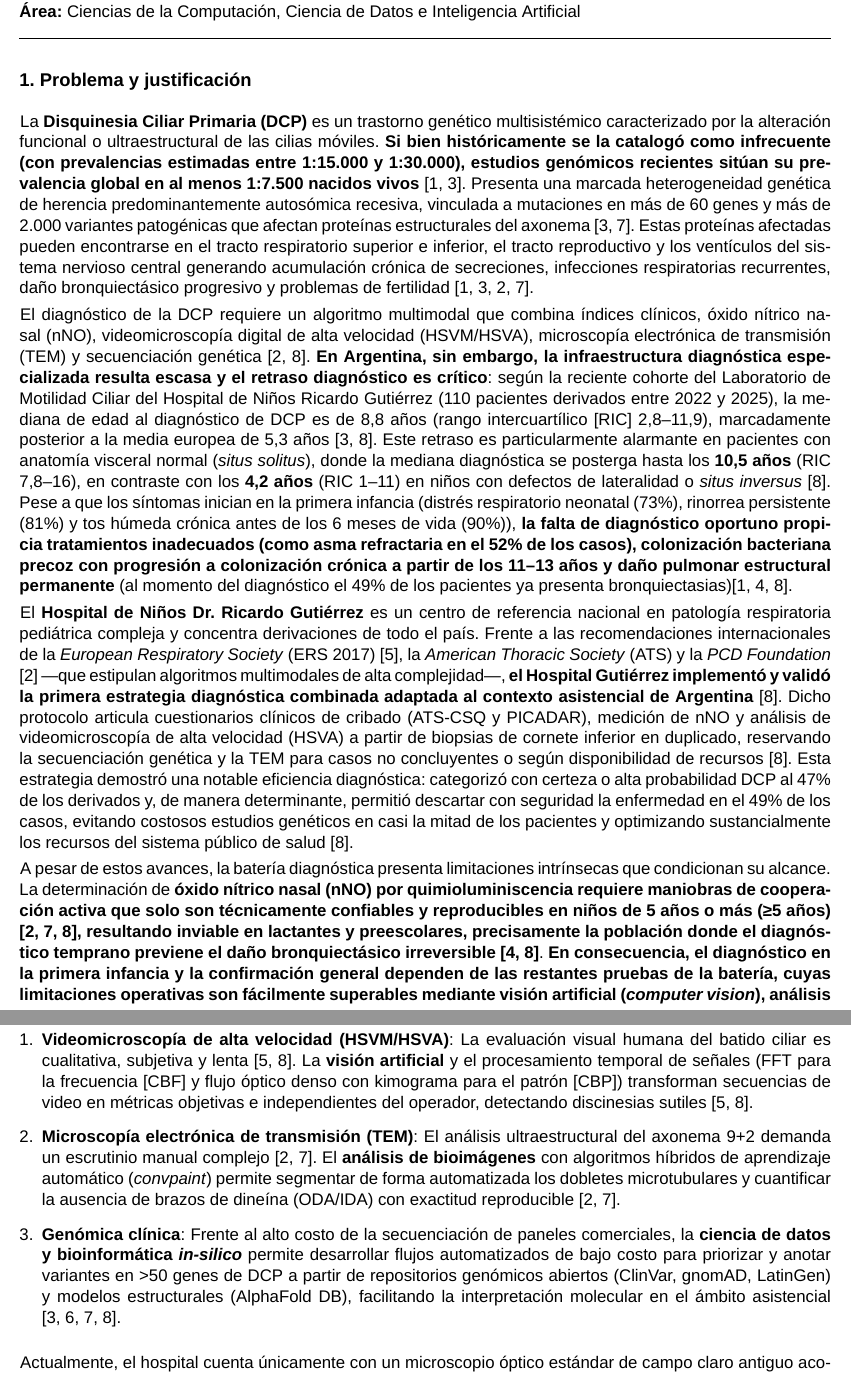
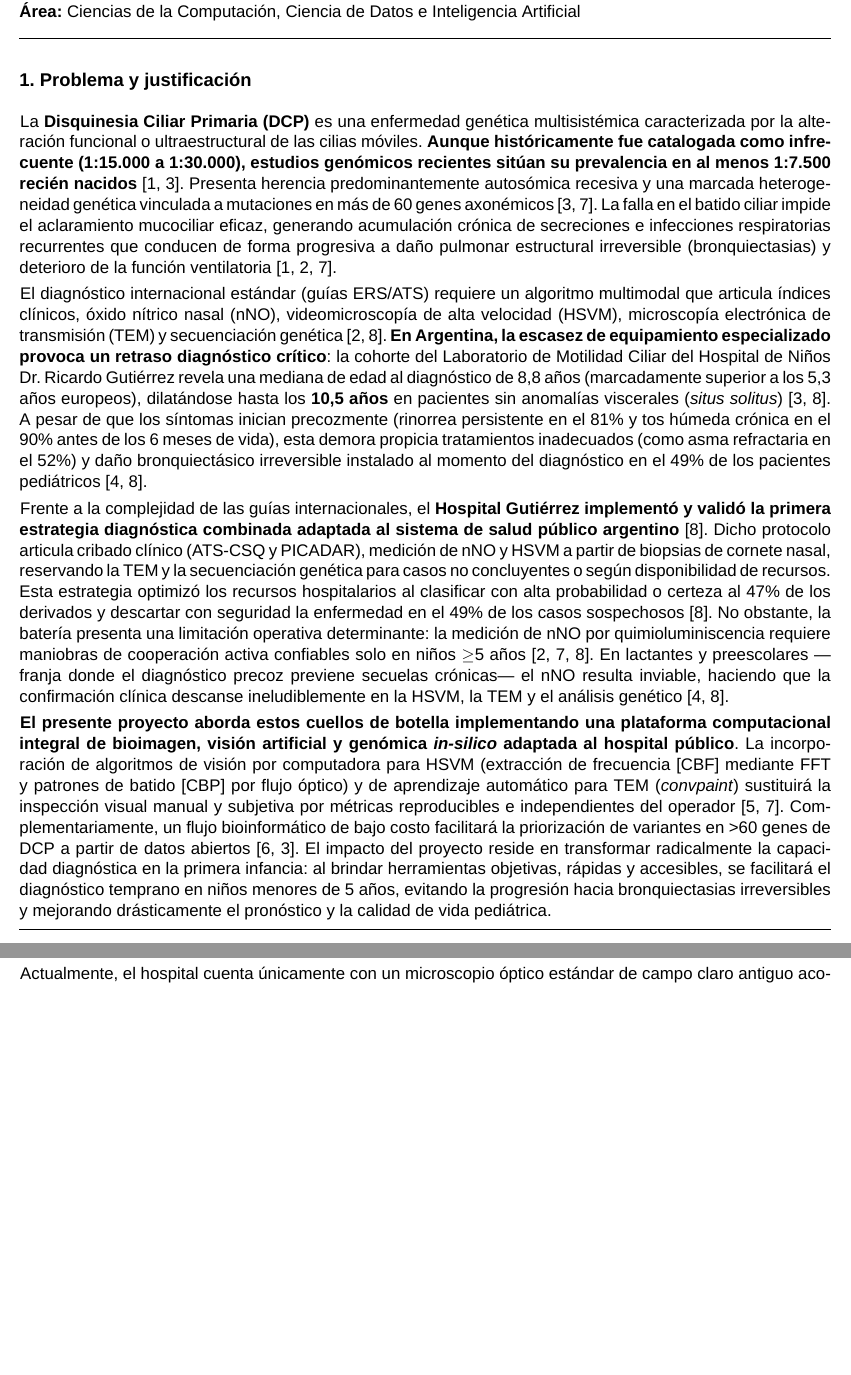
Before and after one commit to acorbat/leonardo, a LaTeX document (MEMORIA_TECNICA.tex): two parts of pages 1 and 2 of 5, joined at a grey line, cut so that both start at the same text, the shorter picture padded with empty space. Compiled offline with XeLaTeX; a missing font is replaced by an installed copy or a similar font.

Commit message:
Shorten Introduction

```diff
--- a/MEMORIA_TECNICA.tex
+++ b/MEMORIA_TECNICA.tex
@@ -30,17 +30,13 @@
 
 \subsection*{1. Problema y justificación}
 
-La \textbf{Disquinesia Ciliar Primaria (DCP)} es un trastorno genético multisistémico caracterizado por la alteración funcional o ultraestructural de las cilias móviles. \textbf{Si bien históricamente se la catalogó como infrecuente (con prevalencias estimadas entre 1:15.000 y 1:30.000), estudios genómicos recientes sitúan su prevalencia global en al menos 1:7.500 nacidos vivos} \cite{Robson2025,Collison2025}. Presenta una marcada heterogeneidad genética de herencia predominantemente autosómica recesiva, vinculada a mutaciones en más de 60 genes y más de 2.000 variantes patogénicas que afectan proteínas estructurales del axonema \cite{Collison2025,Wrona2025}. Estas proteínas afectadas pueden encontrarse en el tracto respiratorio superior e inferior, el tracto reproductivo y los ventículos del sistema nervioso central generando acumulación crónica de secreciones, infecciones respiratorias recurrentes, daño bronquiectásico progresivo y problemas de fertilidad \cite{Robson2025,Collison2025,Shapiro2015,Wrona2025}.
+La \textbf{Disquinesia Ciliar Primaria (DCP)} es una enfermedad genética multisistémica caracterizada por la alteración funcional o ultraestructural de las cilias móviles. \textbf{Aunque históricamente fue catalogada como infrecuente (1:15.000 a 1:30.000), estudios genómicos recientes sitúan su prevalencia en al menos 1:7.500 recién nacidos} \cite{Robson2025,Collison2025}. Presenta herencia predominantemente autosómica recesiva y una marcada heterogeneidad genética vinculada a mutaciones en más de 60 genes axonémicos \cite{Collison2025,Wrona2025}. La falla en el batido ciliar impide el aclaramiento mucociliar eficaz, generando acumulación crónica de secreciones e infecciones respiratorias recurrentes que conducen de forma progresiva a daño pulmonar estructural irreversible (bronquiectasias) y deterioro de la función ventilatoria \cite{Robson2025,Shapiro2015,Wrona2025}.
 
-El diagnóstico de la DCP requiere un algoritmo multimodal que combina índices clínicos, óxido nítrico nasal (nNO), videomicroscopía digital de alta velocidad (HSVM/HSVA), microscopía electrónica de transmisión (TEM) y secuenciación genética \cite{Shapiro2015,Balinotti2026}. \textbf{En Argentina, sin embargo, la infraestructura diagnóstica especializada resulta escasa y el retraso diagnóstico es crítico}: según la reciente cohorte del Laboratorio de Motilidad Ciliar del Hospital de Niños Ricardo Gutiérrez (110 pacientes derivados entre 2022 y 2025), la mediana de edad al diagnóstico de DCP es de 8,8 años (rango intercuartílico [RIC] 2,8–11,9), marcadamente posterior a la media europea de 5,3 años \cite{Collison2025,Balinotti2026}. Este retraso es particularmente alarmante en pacientes con anatomía visceral normal (\textit{situs solitus}), donde la mediana diagnóstica se posterga hasta los \textbf{10,5 años} (RIC 7,8–16), en contraste con los \textbf{4,2 años} (RIC 1–11) en niños con defectos de lateralidad o \textit{situs inversus} \cite{Balinotti2026}. Pese a que los síntomas inician en la primera infancia (distrés respiratorio neonatal (73\%), rinorrea persistente (81\%) y tos húmeda crónica antes de los 6 meses de vida (90\%)), \textbf{la falta de diagnóstico oportuno propicia tratamientos inadecuados (como asma refractaria en el 52\% de los casos), colonización bacteriana precoz con progresión a colonización crónica a partir de los 11–13 años y daño pulmonar estructural permanente} (al momento del diagnóstico el 49\% de los pacientes ya presenta bronquiectasias)\cite{Robson2025,ComiteNeumonologia2020,Balinotti2026}.
+El diagnóstico internacional estándar (guías ERS/ATS) requiere un algoritmo multimodal que articula índices clínicos, óxido nítrico nasal (nNO), videomicroscopía de alta velocidad (HSVM), microscopía electrónica de transmisión (TEM) y secuenciación genética \cite{Shapiro2015,Balinotti2026}. \textbf{En Argentina, la escasez de equipamiento especializado provoca un retraso diagnóstico crítico}: la cohorte del Laboratorio de Motilidad Ciliar del Hospital de Niños Dr. Ricardo Gutiérrez revela una mediana de edad al diagnóstico de 8,8 años (marcadamente superior a los 5,3 años europeos), dilatándose hasta los \textbf{10,5 años} en pacientes sin anomalías viscerales (\textit{situs solitus}) \cite{Collison2025,Balinotti2026}. A pesar de que los síntomas inician precozmente (rinorrea persistente en el 81\% y tos húmeda crónica en el 90\% antes de los 6 meses de vida), esta demora propicia tratamientos inadecuados (como asma refractaria en el 52\%) y daño bronquiectásico irreversible instalado al momento del diagnóstico en el 49\% de los pacientes pediátricos \cite{ComiteNeumonologia2020,Balinotti2026}.
 
-El \textbf{Hospital de Niños Dr. Ricardo Gutiérrez} es un centro de referencia nacional en patología respiratoria pediátrica compleja y concentra derivaciones de todo el país. Frente a las recomendaciones internacionales de la \textit{European Respiratory Society} (ERS 2017) \cite{Bricmont2021}, la \textit{American Thoracic Society} (ATS) y la \textit{PCD Foundation} \cite{Shapiro2015} —que estipulan algoritmos multimodales de alta complejidad—, \textbf{el Hospital Gutiérrez implementó y validó la primera estrategia diagnóstica combinada adaptada al contexto asistencial de Argentina} \cite{Balinotti2026}. Dicho protocolo articula cuestionarios clínicos de cribado (ATS-CSQ y PICADAR), medición de nNO y análisis de videomicroscopía de alta velocidad (HSVA) a partir de biopsias de cornete inferior en duplicado, reservando la secuenciación genética y la TEM para casos no concluyentes o según disponibilidad de recursos \cite{Balinotti2026}. Esta estrategia demostró una notable eficiencia diagnóstica: categorizó con certeza o alta probabilidad DCP al 47\% de los derivados y, de manera determinante, permitió descartar con seguridad la enfermedad en el 49\% de los casos, evitando costosos estudios genéticos en casi la mitad de los pacientes y optimizando sustancialmente los recursos del sistema público de salud \cite{Balinotti2026}.
+Frente a la complejidad de las guías internacionales, el \textbf{Hospital Gutiérrez implementó y validó la primera estrategia diagnóstica combinada adaptada al sistema de salud público argentino} \cite{Balinotti2026}. Dicho protocolo articula cribado clínico (ATS-CSQ y PICADAR), medición de nNO y HSVM a partir de biopsias de cornete nasal, reservando la TEM y la secuenciación genética para casos no concluyentes o según disponibilidad de recursos. Esta estrategia optimizó los recursos hospitalarios al clasificar con alta probabilidad o certeza al 47\% de los derivados y descartar con seguridad la enfermedad en el 49\% de los casos sospechosos \cite{Balinotti2026}. No obstante, la batería presenta una limitación operativa determinante: la medición de nNO por quimioluminiscencia requiere maniobras de cooperación activa confiables solo en niños $\ge$5 años \cite{Shapiro2015,Wrona2025,Balinotti2026}. En lactantes y preescolares ---franja donde el diagnóstico precoz previene secuelas crónicas--- el nNO resulta inviable, haciendo que la confirmación clínica descanse ineludiblemente en la HSVM, la TEM y el análisis genético \cite{ComiteNeumonologia2020,Balinotti2026}.
 
-A pesar de estos avances, la batería diagnóstica presenta limitaciones intrínsecas que condicionan su alcance. La determinación de \textbf{óxido nítrico nasal (nNO) por quimioluminiscencia requiere maniobras de cooperación activa que solo son técnicamente confiables y reproducibles en niños de 5 años o más (≥5 años) \cite{Shapiro2015,Wrona2025,Balinotti2026}, resultando inviable en lactantes y preescolares, precisamente la población donde el diagnóstico temprano previene el daño bronquiectásico irreversible \cite{ComiteNeumonologia2020,Balinotti2026}}. \textbf{En consecuencia, el diagnóstico en la primera infancia y la confirmación general dependen de las restantes pruebas de la batería, cuyas limitaciones operativas son fácilmente superables mediante visión artificial (\textit{computer vision}), análisis cuantitativo de bioimágenes y ciencia de datos en bioinformática}:
+\textbf{El presente proyecto aborda estos cuellos de botella implementando una plataforma computacional integral de bioimagen, visión artificial y genómica \textit{in-silico} adaptada al hospital público}. La incorporación de algoritmos de visión por computadora para HSVM (extracción de frecuencia [CBF] mediante FFT y patrones de batido [CBP] por flujo óptico) y de aprendizaje automático para TEM (\textit{convpaint}) sustituirá la inspección visual manual y subjetiva por métricas reproducibles e independientes del operador \cite{Bricmont2021,Wrona2025}. Complementariamente, un flujo bioinformático de bajo costo facilitará la priorización de variantes en >60 genes de DCP a partir de datos abiertos \cite{Paff2021,Collison2025}. El impacto del proyecto reside en transformar radicalmente la capacidad diagnóstica en la primera infancia: al brindar herramientas objetivas, rápidas y accesibles, se facilitará el diagnóstico temprano en niños menores de 5 años, evitando la progresión hacia bronquiectasias irreversibles y mejorando drásticamente el pronóstico y la calidad de vida pediátrica.
 
-\begin{enumerate}[leftmargin=*]
-\item \textbf{Videomicroscopía de alta velocidad (HSVM/HSVA)}: La evaluación visual humana del batido ciliar es cualitativa, subjetiva y lenta \cite{Bricmont2021,Balinotti2026}. La \textbf{visión artificial} y el procesamiento temporal de señales (FFT para la frecuencia [CBF] y flujo óptico denso con kimograma para el patrón [CBP]) transforman secuencias de video en métricas objetivas e independientes del operador, detectando discinesias sutiles \cite{Bricmont2021,Balinotti2026}.
-\item \textbf{Microscopía electrónica de transmisión (TEM)}: El análisis ultraestructural del axonema 9+2 demanda un escrutinio manual complejo \cite{Shapiro2015,Wrona2025}. El \textbf{análisis de bioimágenes} con algoritmos híbridos de aprendizaje automático (\textit{convpaint}) permite segmentar de forma automatizada los dobletes microtubulares y cuantificar la ausencia de brazos de dineína (ODA/IDA) con exactitud reproducible \cite{Shapiro2015,Wrona2025}.
-\item \textbf{Genómica clínica}: Frente al alto costo de la secuenciación de paneles comerciales, la \textbf{ciencia de datos y bioinformática \textit{in-silico}} permite desarrollar flujos automatizados de bajo costo para priorizar y anotar variantes en >50 genes de DCP a partir de repositorios genómicos abiertos (ClinVar, gnomAD, LatinGen) y modelos estructurales (AlphaFold DB), facilitando la interpretación molecular en el ámbito asistencial \cite{Collison2025,Paff2021,Wrona2025,Balinotti2026}.
-\end{enumerate}
+\medskip\hrule\medskip
 
```
Also changed, not shown: MEMORIA_TECNICA.tex (6 more changed lines).
